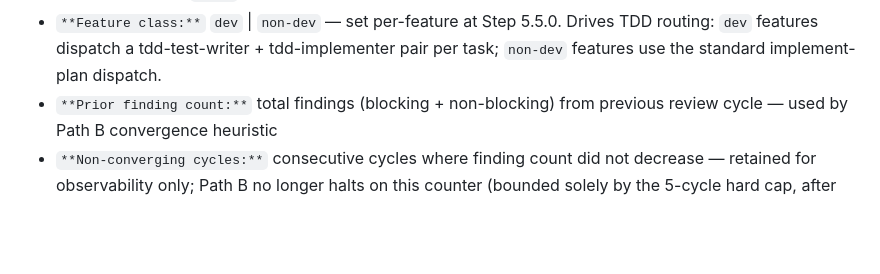
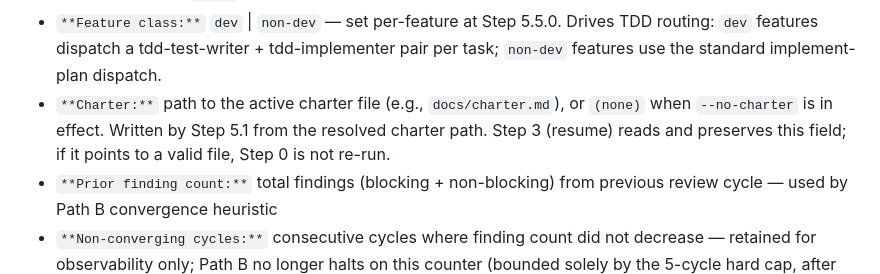
Before and after one commit to Bruce188/pipelinekit, a Markdown page: claude/rules/workflow.md, the part around the change. GitHub-like rendering; blank space fills up the shorter version.

Commit message:
feat: wire charter pointer through pipeline state writes

```diff
--- a/claude/rules/workflow.md
+++ b/claude/rules/workflow.md
@@ -169,6 +169,7 @@ If this snippet needs updating, change it here — all skills reference this sec
 - `**Phase Mode:**` `subagent` | `inline` (legacy/Path N) — set per-feature at Step 5.0. New features always start as `subagent`. `inline` appears only in (a) legacy state files written under the prior heuristic policy, or (b) Path N nit-attack sub-paths (Edit-tool only). See § Phase Mode Precedence below.
 - `**Last phase agent:**` subagent ID of the most recently dispatched phase — present whenever the phase ran via the `Agent` tool. Omitted only when the phase ran inline (Path N nit-attack).
 - `**Feature class:**` `dev` | `non-dev` — set per-feature at Step 5.5.0. Drives TDD routing: `dev` features dispatch a tdd-test-writer + tdd-implementer pair per task; `non-dev` features use the standard implement-plan dispatch.
+- `**Charter:**` path to the active charter file (e.g., `docs/charter.md`), or `(none)` when `--no-charter` is in effect. Written by Step 5.1 from the resolved charter path. Step 3 (resume) reads and preserves this field; if it points to a valid file, Step 0 is not re-run.
 - `**Prior finding count:**` total findings (blocking + non-blocking) from previous review cycle — used by Path B convergence heuristic
 - `**Non-converging cycles:**` consecutive cycles where finding count did not decrease — retained for observability only; Path B no longer halts on this counter (bounded solely by the 5-cycle hard cap, after which Path C escalation fires)
 - `**Conv guard logged:**` 0 or 1 — set to 1 the first time `CONVERGENCE_GUARD_DISABLED` is emitted for this feature. Persisted to disk so pipeline resumes do not re-emit the log line. Cleared to 0 at feature init; not reset by `path_c_replan`.
```
Also changed, not shown: 1 other file.
